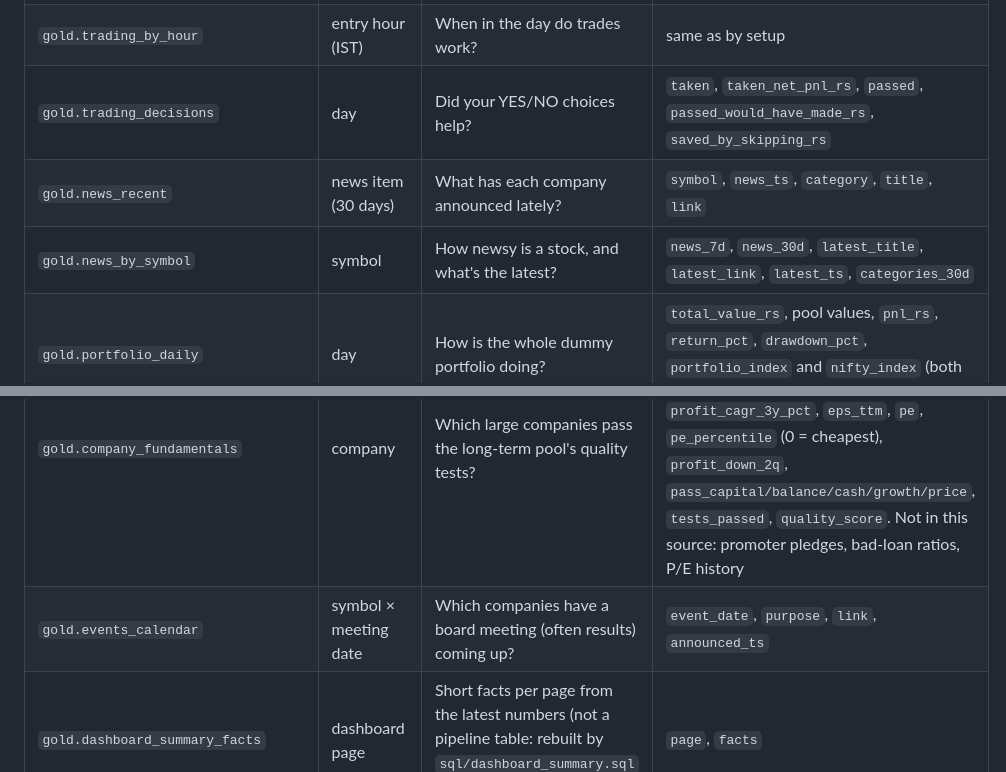
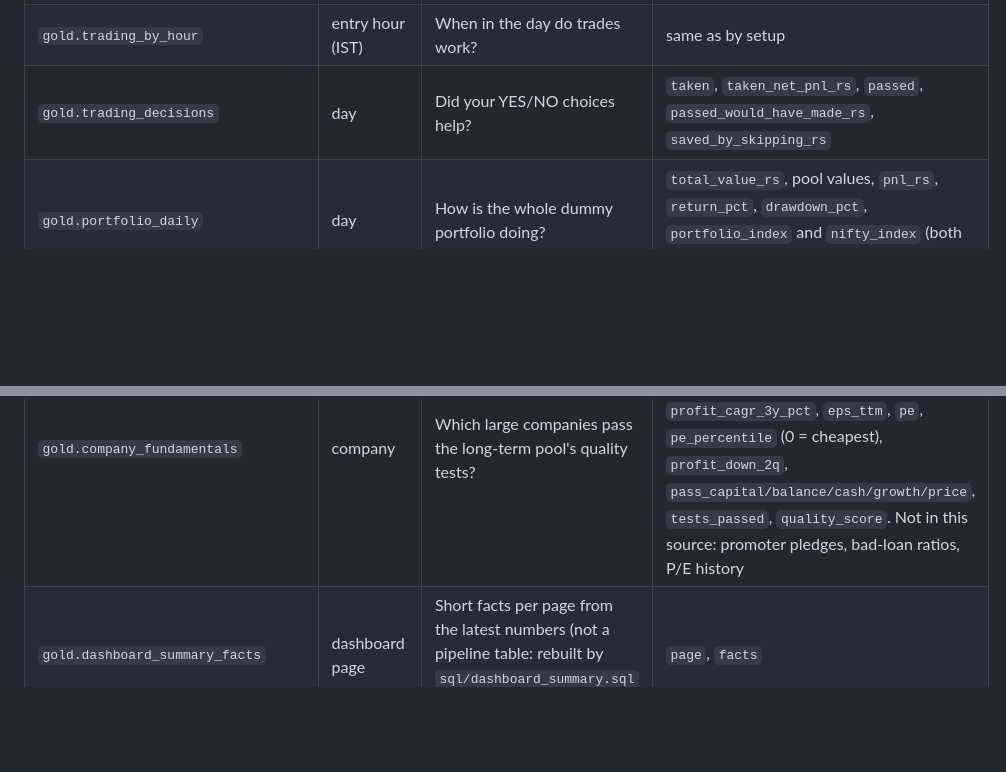
Before and after one commit to bumblebee26/stocks_lakehouse, a Markdown page: docs/DATA_MODEL.md, 2 parts joined by grey strips. GitHub-like rendering; blank space fills up the shorter version.

```diff
--- a/docs/DATA_MODEL.md
+++ b/docs/DATA_MODEL.md
@@ -88,13 +88,10 @@ For NSE, `series = 'EQ'` is the main board. Gold uses `EQ` only.
 | `gold.trading_by_setup` | setup × side | Which setups make money? | `trades`, `win_rate_pct`, `net_pnl_rs`, `avg_pnl_per_trade_rs`, `avg_r_multiple` |
 | `gold.trading_by_hour` | entry hour (IST) | When in the day do trades work? | same as by setup |
 | `gold.trading_decisions` | day | Did your YES/NO choices help? | `taken`, `taken_net_pnl_rs`, `passed`, `passed_would_have_made_rs`, `saved_by_skipping_rs` |
-| `gold.news_recent` | news item (30 days) | What has each company announced lately? | `symbol`, `news_ts`, `category`, `title`, `link` |
-| `gold.news_by_symbol` | symbol | How newsy is a stock, and what's the latest? | `news_7d`, `news_30d`, `latest_title`, `latest_link`, `latest_ts`, `categories_30d` |
 | `gold.portfolio_daily` | day | How is the whole dummy portfolio doing? | `total_value_rs`, pool values, `pnl_rs`, `return_pct`, `drawdown_pct`, `portfolio_index` and `nifty_index` (both 100 on day one), `day_change_rs` |
 | `gold.holdings_latest` | holding | What do I hold now? | `pool`, `symbol`, `sector`, `qty`, `avg_cost`, `last_price`, `value`, `pnl`, `pnl_pct`, `weight_pct`, `days_held` |
 | `gold.longterm_candidates` | company | What would the long-term pool buy this week? | `rank`, `is_pick` (top 10, max 2 per industry), `score` (100 × quality + growth bonus − price penalty), `target_weight_pct` (90% invested in equal parts, max 15%), `reasons` (plain words) |
 | `gold.company_fundamentals` | company | Which large companies pass the long-term pool's quality tests? | `roce_pct` (`roa_pct` for banks/lenders), `debt_to_equity`, `ocf_positive_years`, `revenue_cagr_3y_pct`, `profit_cagr_3y_pct`, `eps_ttm`, `pe`, `pe_percentile` (0 = cheapest), `profit_down_2q`, `pass_capital/balance/cash/growth/price`, `tests_passed`, `quality_score`. Not in this source: promoter pledges, bad-loan ratios, P/E history |
-| `gold.events_calendar` | symbol × meeting date | Which companies have a board meeting (often results) coming up? | `event_date`, `purpose`, `link`, `announced_ts` |
 | `gold.dashboard_summary_facts` | dashboard page | Short facts per page from the latest numbers (not a pipeline table: rebuilt by `sql/dashboard_summary.sql` after every refresh) | `page`, `facts` |
 | `gold.dashboard_summary` | dashboard page | The "In plain words" text on each dashboard page | `page`, `facts`, `ai_text` (`ai_summarize` of the facts; the dashboard shows the facts when it is empty), `generated_at` |
 
```
Also changed, not shown: README.md (+6 -5 lines), docs/ARCHITECTURE_DIAGRAMS.md (+7 -6 lines), docs/diagrams/03_lineage.png, 5 other files.
